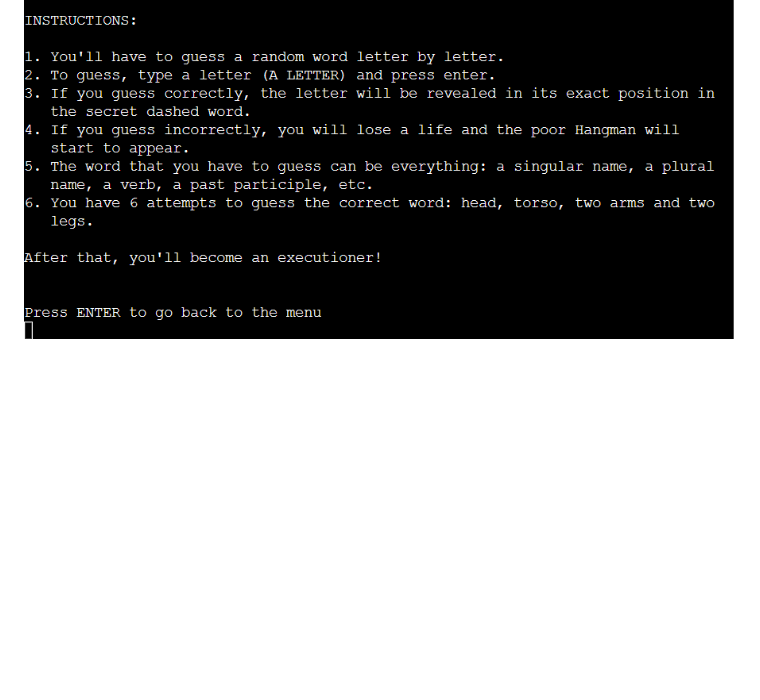
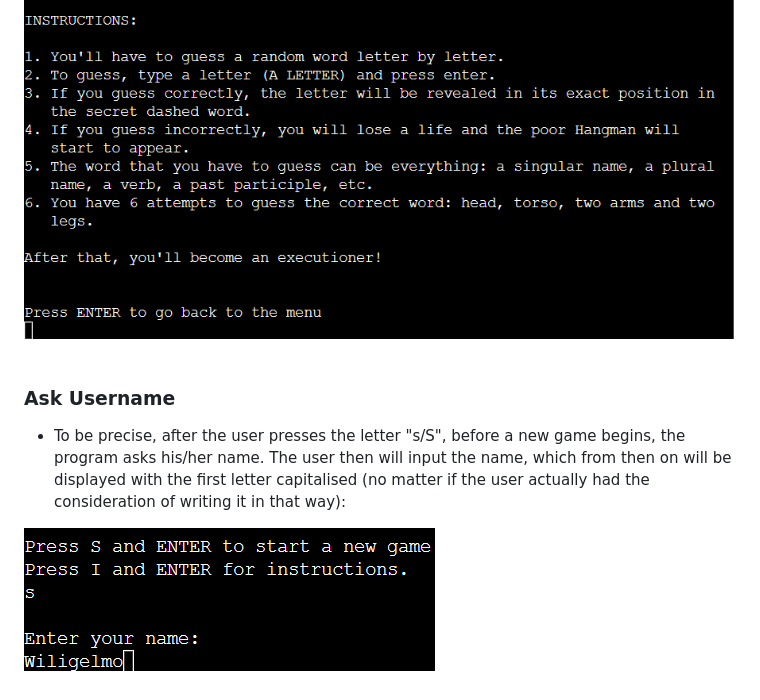
Before and after one commit to Gianlooca/the_hangedman, a Markdown page: README.md, the part around the change. Drawn GitHub-style; pictures changed too: docs/features/ask-username-hangedman.png (added); blank space fills up the shorter version.

Commit message:
Add Ask Username chapter to Features section in README

```diff
--- a/README.md
+++ b/README.md
@@ -155,3 +155,10 @@ A design feature is, in my personal sense of the word, also the way the game log
 - If the user presses the letter "i/I" and then Enter, the instructions of the hangman game will be displayed, together with some vague suggestions about which kind of input the terminal will accept as valid and which kind of words are potentially to be guessed. After reading the instructions, the user has to press Enter to go back to the Menu (the ASCII art won't be displayed this time):
 
 ![Instructions Screenshot](docs/features/instructions-hangedman.png)
+<br>
+<br>
+
+### Ask Username
+- To be precise, after the user presses the letter "s/S", before a new game begins, the program asks his/her name. The user then will input the name, which from then on will be displayed with the first letter capitalised (no matter if the user actually had the consideration of writing it in that way):
+
+![Ask Username Screenshot](docs/features/ask-username-hangedman.png)
```
